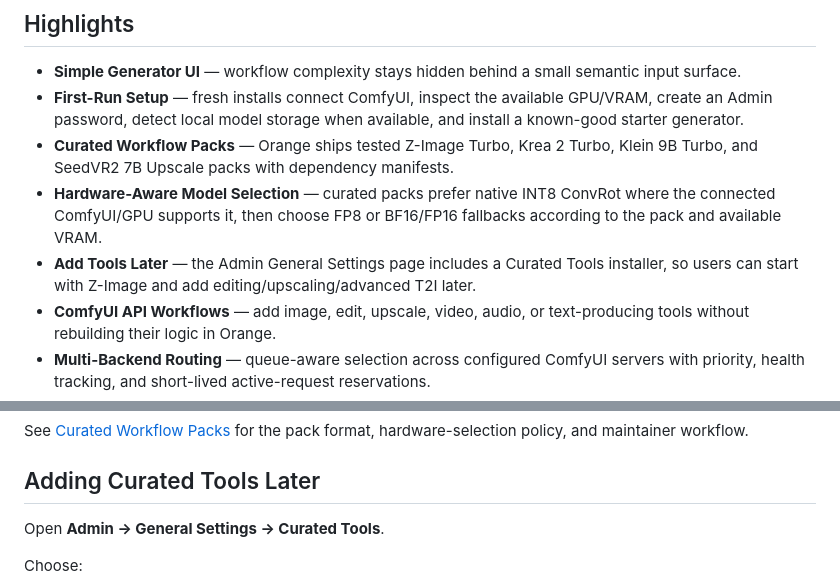
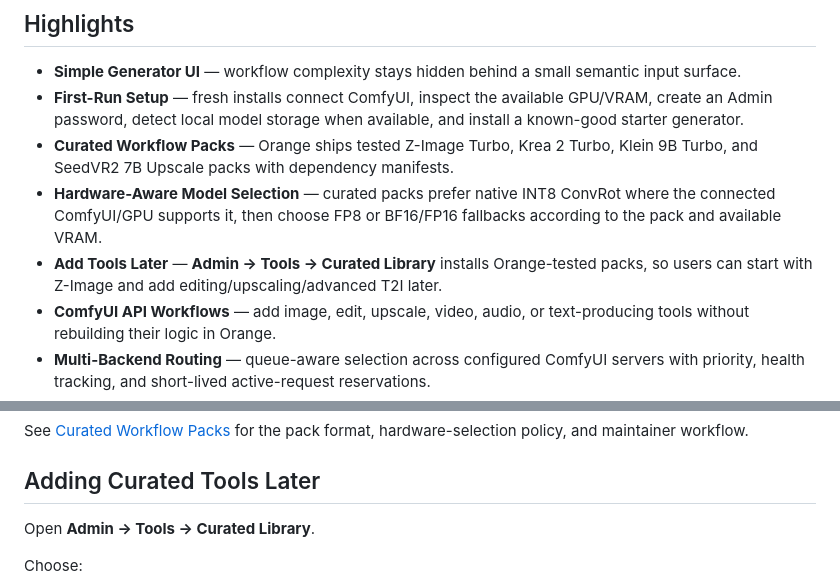
Before and after one commit to saintbrodie/Orange, a Markdown page: README.md, 2 parts joined by grey strips. Drawn GitHub-style.

Commit message:
Refresh curated tools Admin docs

```diff
--- a/README.md
+++ b/README.md
@@ -27,7 +27,7 @@ See [Architecture Overview](docs/ARCHITECTURE.md) for the engineering boundary a
 - **First-Run Setup** — fresh installs connect ComfyUI, inspect the available GPU/VRAM, create an Admin password, detect local model storage when available, and install a known-good starter generator.
 - **Curated Workflow Packs** — Orange ships tested Z-Image Turbo, Krea 2 Turbo, Klein 9B Turbo, and SeedVR2 7B Upscale packs with dependency manifests.
 - **Hardware-Aware Model Selection** — curated packs prefer native INT8 ConvRot where the connected ComfyUI/GPU supports it, then choose FP8 or BF16/FP16 fallbacks according to the pack and available VRAM.
-- **Add Tools Later** — the Admin General Settings page includes a Curated Tools installer, so users can start with Z-Image and add editing/upscaling/advanced T2I later.
+- **Add Tools Later** — **Admin → Tools → Curated Library** installs Orange-tested packs, so users can start with Z-Image and add editing/upscaling/advanced T2I later.
 - **ComfyUI API Workflows** — add image, edit, upscale, video, audio, or text-producing tools without rebuilding their logic in Orange.
 - **Multi-Backend Routing** — queue-aware selection across configured ComfyUI servers with priority, health tracking, and short-lived active-request reservations.
 - **Workflow-Aware Compatibility** — Admin Preflight checks each backend for required nodes, mappings, model values, and workflow assets. A healthy machine missing a required model can be excluded from routing for that workflow without being marked globally down.
@@ -151,7 +151,7 @@ See [Curated Workflow Packs](docs/WORKFLOW_PACKS.md) for the pack format, hardwa
 
 ## Adding Curated Tools Later
 
-Open **Admin → General Settings → Curated Tools**.
+Open **Admin → Tools → Curated Library**.
 
 Choose:
 
```
